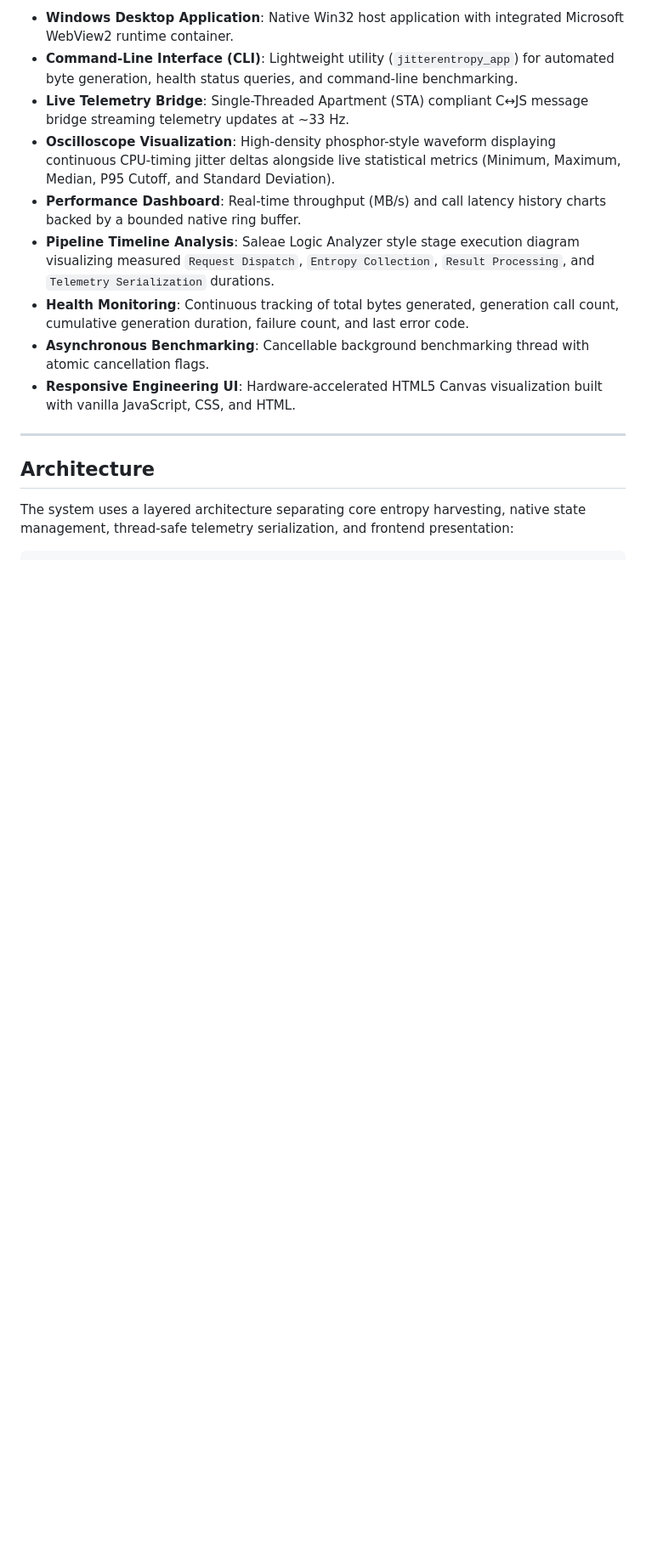
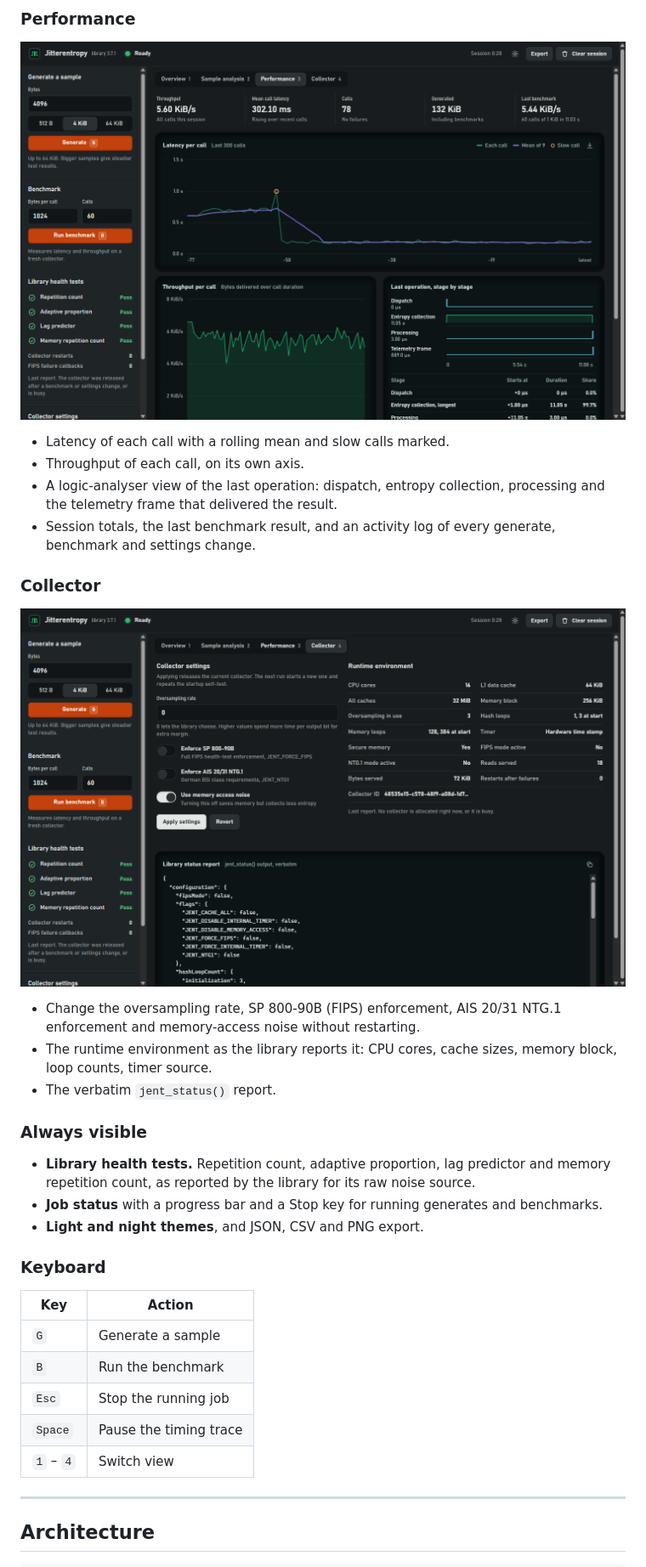
Before and after one commit to 0xh1tesh/Jitterentropy-analysis-dashboard, a Markdown page: README.md, the part around the change printed below. Shown: that part at 85% size. GitHub-like rendering; pictures changed too: docs/screenshots/collector.png (added), docs/screenshots/performance.png (added); blank space fills up the shorter version.

Commit message:
docs: rewrite README for the new dashboard with night-mode screenshots

````diff
--- a/README.md
+++ b/README.md
@@ -26,18 +31,39 @@ This repository adds the following instrumentation and diagnostic capabilities a
 
-- **Windows Desktop Application**: Native Win32 host application with integrated Microsoft WebView2 runtime container.
-- **Command-Line Interface (CLI)**: Lightweight utility (`jitterentropy_app`) for automated byte generation, health status queries, and command-line benchmarking.
-- **Live Telemetry Bridge**: Single-Threaded Apartment (STA) compliant C↔JS message bridge streaming telemetry updates at ~33 Hz.
-- **Oscilloscope Visualization**: High-density phosphor-style waveform displaying continuous CPU-timing jitter deltas alongside live statistical metrics (Minimum, Maximum, Median, P95 Cutoff, and Standard Deviation).
-- **Performance Dashboard**: Real-time throughput (MB/s) and call latency history charts backed by a bounded native ring buffer.
-- **Pipeline Timeline Analysis**: Saleae Logic Analyzer style stage execution diagram visualizing measured `Request Dispatch`, `Entropy Collection`, `Result Processing`, and `Telemetry Serialization` durations.
-- **Health Monitoring**: Continuous tracking of total bytes generated, generation call count, cumulative generation duration, failure count, and last error code.
-- **Asynchronous Benchmarking**: Cancellable background benchmarking thread with atomic cancellation flags.
-- **Responsive Engineering UI**: Hardware-accelerated HTML5 Canvas visualization built with vanilla JavaScript, CSS, and HTML.
+### Performance
+
+![Performance in night mode](docs/screenshots/performance.png)
+
+- Latency of each call with a rolling mean and slow calls marked.
+- Throughput of each call, on its own axis.
+- A logic-analyser view of the last operation: dispatch, entropy collection, processing and the telemetry frame that delivered the result.
+- Session totals, the last benchmark result, and an activity log of every generate, benchmark and settings change.
+
+### Collector
+
+![Collector in night mode](docs/screenshots/collector.png)
+
+- Change the oversampling rate, SP 800-90B (FIPS) enforcement, AIS 20/31 NTG.1 enforcement and memory-access noise without restarting.
+- The runtime environment as the library reports it: CPU cores, cache sizes, memory block, loop counts, timer source.
+- The verbatim `jent_status()` report.
+
+### Always visible
+
+- **Library health tests.** Repetition count, adaptive proportion, lag predictor and memory repetition count, as reported by the library for its raw noise source.
+- **Job status** with a progress bar and a Stop key for running generates and benchmarks.
+- **Light and night themes**, and JSON, CSV and PNG export.
+
+### Keyboard
+
+| Key | Action |
+|-----|--------|
+| `G` | Generate a sample |
+| `B` | Run the benchmark |
+| `Esc` | Stop the running job |
+| `Space` | Pause the timing trace |
+| `1` – `4` | Switch view |
 
 ---
 
 ## Architecture
 
-The system uses a layered architecture separating core entropy harvesting, native state management, thread-safe telemetry serialization, and frontend presentation:
-
 ```text
````
Also changed, not shown: other parts of README.md (+92 -96 lines), docs/screenshots/overview.png (added), docs/screenshots/sample-analysis.png (added).
